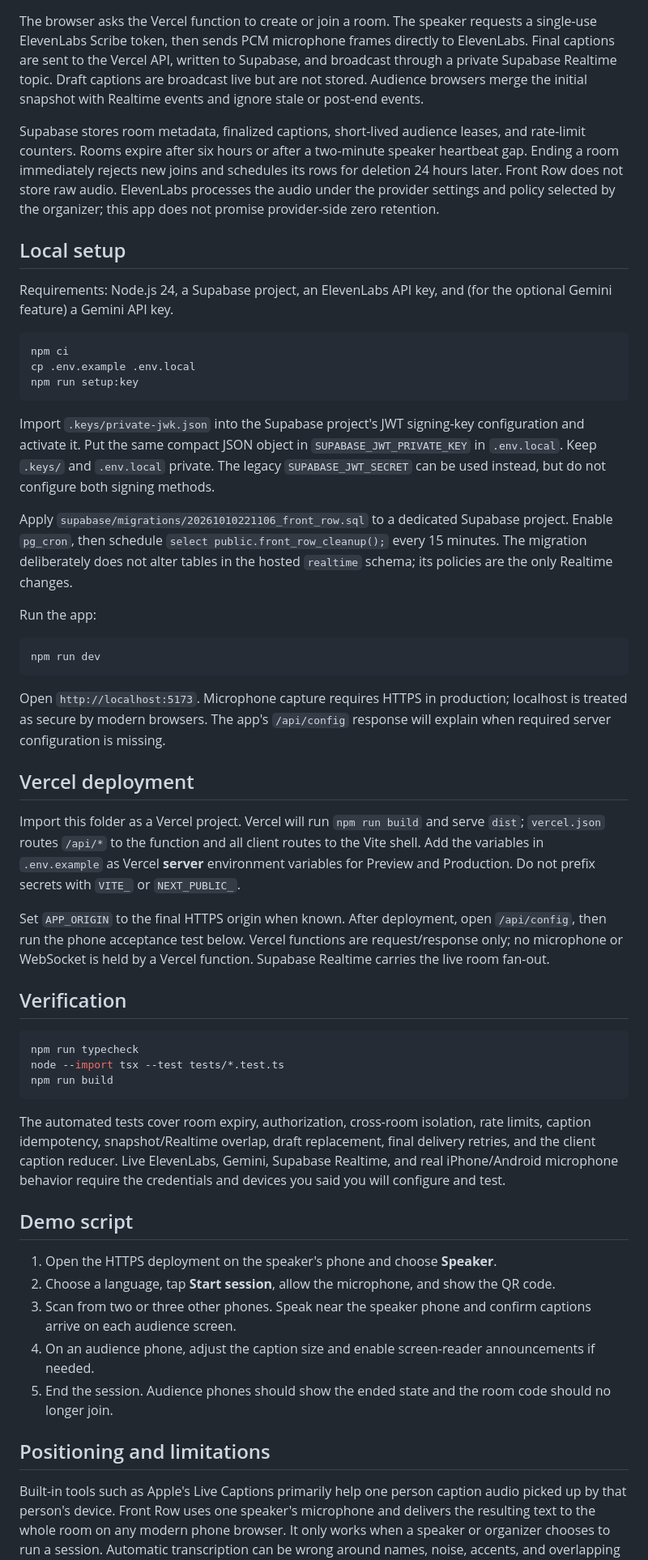
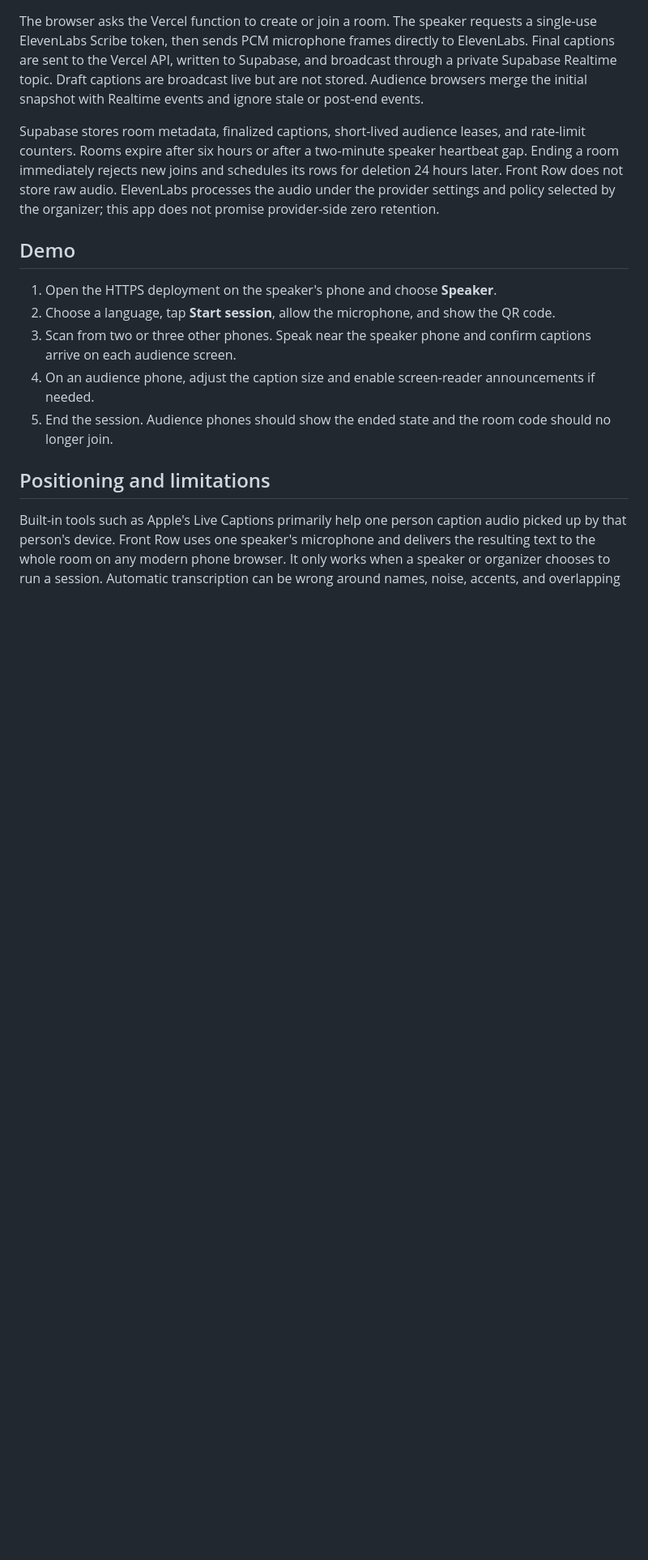
Before and after one commit to Cosmo192/Front-Row, a Markdown page: README.md, the part around one of its changes. Shown at 81% size. GitHub-like rendering; blank space fills up the shorter version.

````diff
--- a/README.md
+++ b/README.md
@@ -19,45 +10,7 @@ The browser asks the Vercel function to create or join a room. The speaker reque
 
 Supabase stores room metadata, finalized captions, short-lived audience leases, and rate-limit counters. Rooms expire after six hours or after a two-minute speaker heartbeat gap. Ending a room immediately rejects new joins and schedules its rows for deletion 24 hours later. Front Row does not store raw audio. ElevenLabs processes the audio under the provider settings and policy selected by the organizer; this app does not promise provider-side zero retention.
 
-## Local setup
-
-Requirements: Node.js 24, a Supabase project, an ElevenLabs API key, and (for the optional Gemini feature) a Gemini API key.
-
-```sh
-npm ci
-cp .env.example .env.local
-npm run setup:key
-```
-
-Import `.keys/private-jwk.json` into the Supabase project's JWT signing-key configuration and activate it. Put the same compact JSON object in `SUPABASE_JWT_PRIVATE_KEY` in `.env.local`. Keep `.keys/` and `.env.local` private. The legacy `SUPABASE_JWT_SECRET` can be used instead, but do not configure both signing methods.
-
-Apply `supabase/migrations/20261010221106_front_row.sql` to a dedicated Supabase project. Enable `pg_cron`, then schedule `select public.front_row_cleanup();` every 15 minutes. The migration deliberately does not alter tables in the hosted `realtime` schema; its policies are the only Realtime changes.
-
-Run the app:
-
-```sh
-npm run dev
-```
-
-Open `http://localhost:5173`. Microphone capture requires HTTPS in production; localhost is treated as secure by modern browsers. The app's `/api/config` response will explain when required server configuration is missing.
-
-## Vercel deployment
-
-Import this folder as a Vercel project. Vercel will run `npm run build` and serve `dist`; `vercel.json` routes `/api/*` to the function and all client routes to the Vite shell. Add the variables in `.env.example` as Vercel **server** environment variables for Preview and Production. Do not prefix secrets with `VITE_` or `NEXT_PUBLIC_`.
-
-Set `APP_ORIGIN` to the final HTTPS origin when known. After deployment, open `/api/config`, then run the phone acceptance test below. Vercel functions are request/response only; no microphone or WebSocket is held by a Vercel function. Supabase Realtime carries the live room fan-out.
-
-## Verification
-
-```sh
-npm run typecheck
-node --import tsx --test tests/*.test.ts
-npm run build
-```
-
-The automated tests cover room expiry, authorization, cross-room isolation, rate limits, caption idempotency, snapshot/Realtime overlap, draft replacement, final delivery retries, and the client caption reducer. Live ElevenLabs, Gemini, Supabase Realtime, and real iPhone/Android microphone behavior require the credentials and devices you said you will configure and test.
-
-## Demo script
+## Demo
 
 1. Open the HTTPS deployment on the speaker's phone and choose **Speaker**.
 2. Choose a language, tap **Start session**, allow the microphone, and show the QR code.
````
Also changed, not shown: other parts of README.md (+0 -9 lines).
